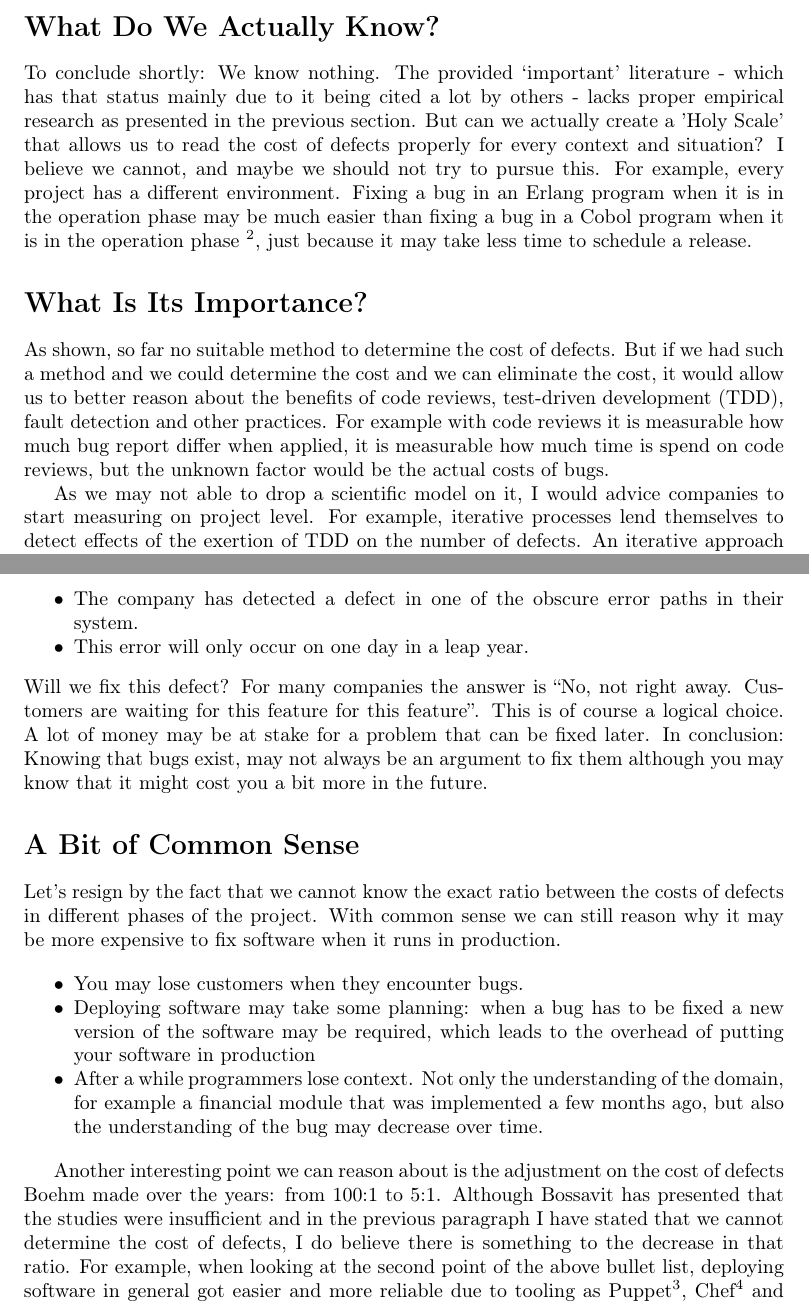
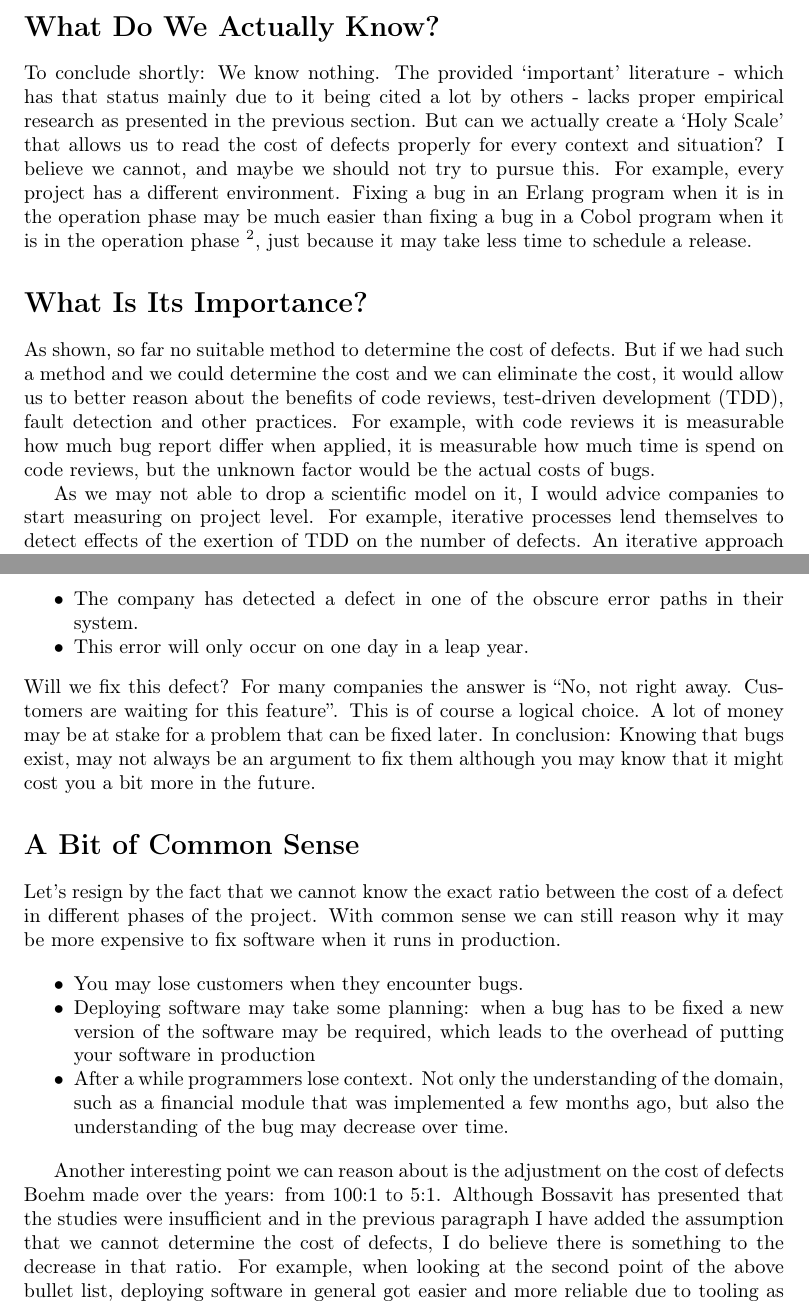
Before and after one commit to stil4m/master-se, a LaTeX problem sheet (software-process/assignments/personal-reading/5-cost-of-defects/main.tex, which reads software-process/assignments/personal-reading/5-cost-of-defects/content.tex): two parts of pages 2 and 3 of 4, joined at a grey line, cut so that both start at the same text. Compiled offline with LaTeX, dvips and Ghostscript.

Commit message:
Software Process: ra 5 v4, fixes for typos

```diff
--- a/software-process/assignments/personal-reading/5-cost-of-defects/content.tex
+++ b/software-process/assignments/personal-reading/5-cost-of-defects/content.tex
@@ -60,7 +60,7 @@ just because it may take less time to schedule a release.
 As shown, so far no suitable method to determine the cost of defects.
 But if we had such a method and we could determine the cost and we can eliminate the cost,
 it would allow us to better reason about the benefits of code reviews, test-driven development (TDD), fault detection and other practices.
-For example with code reviews it is measurable how much bug report differ when applied, it is measurable how much time is spend on code reviews, but the unknown factor would be the actual costs of bugs.
+For example, with code reviews it is measurable how much bug report differ when applied, it is measurable how much time is spend on code reviews, but the unknown factor would be the actual costs of bugs.
 
 As we may not able to drop a scientific model on it, I would advice companies to start measuring on project level. For example, iterative processes lend themselves to detect effects of the exertion of TDD on the number of defects.
 An iterative approach like Scrum creates more continues flow of releases, which allows tracking of when defects i.e. the x-axis of Boehm's curve would have a more accurate distribution when it was applied on Scrum since there is a continuous interval.
@@ -76,23 +76,23 @@ To build on this argument, let's assume the following situation:
 \item The company has detected a defect in one of the obscure error paths in their system.
 \item This error will only occur on one day in a leap year.
 \end{itemize}
-Will we fix this defect? For many companies the answer is ``No, not right away. Customers are waiting for this feature for this feature''.
+Will we fix this defect? For many companies the answer is ``No, not right away. Customers are waiting for this feature''.
 This is of course a logical choice. A lot of money may be at stake for a problem that can be fixed later.
 In conclusion: Knowing that bugs exist, may not always be an argument to fix them although you may know that it might cost you a bit more in the future.
 
 \section*{A Bit of Common Sense}
 
-Let's resign by the fact that we cannot know the exact ratio between the costs of defects in different phases of the project.
+Let's resign by the fact that we cannot know the exact ratio between the cost of a defect in different phases of the project.
 With common sense we can still reason why it may be more expensive to fix software when it runs in production.
 
 \begin{itemize}[noitemsep]
 \item You may lose customers when they encounter bugs.
 \item Deploying software may take some planning: when a bug has to be fixed a new version of the software may be required, which leads to the overhead of putting your software in production
-\item After a while programmers lose context. Not only the understanding of the domain, for example a financial module that was implemented a few months ago, but also the understanding of the bug may decrease over time.
+\item After a while programmers lose context. Not only the understanding of the domain, such as a financial module that was implemented a few months ago, but also the understanding of the bug may decrease over time.
 \end{itemize}
 
 Another interesting point we can reason about is the adjustment on the cost of defects Boehm made over the years: from 100:1 to 5:1.
-Although Bossavit has presented that the studies were insufficient and in the previous paragraph I have stated that we cannot determine the cost of defects,
+Although Bossavit has presented that the studies were insufficient and in the previous paragraph I have added the assumption that we cannot determine the cost of defects,
 I do believe there is something to the decrease in that ratio.
 For example, when looking at the second point of the above bullet list, deploying software in general got easier and more reliable due to tooling as Puppet\footnote{https://puppetlabs.com/}, Chef\footnote{https://www.chef.io/chef/} and Ansible\footnote{https://www.ansible.com/}.
 The normal analysis (understanding the bug and finding it) may not have changed, but the overhead of putting the software live has decreased in the past years.
```
Also changed, not shown: software-process/assignments/personal-reading/5-cost-of-defects_v4.pdf (added), software-process/assignments/personal-reading/5-cost-of-defects/content.tex (2 more changed lines), 1 other file.
